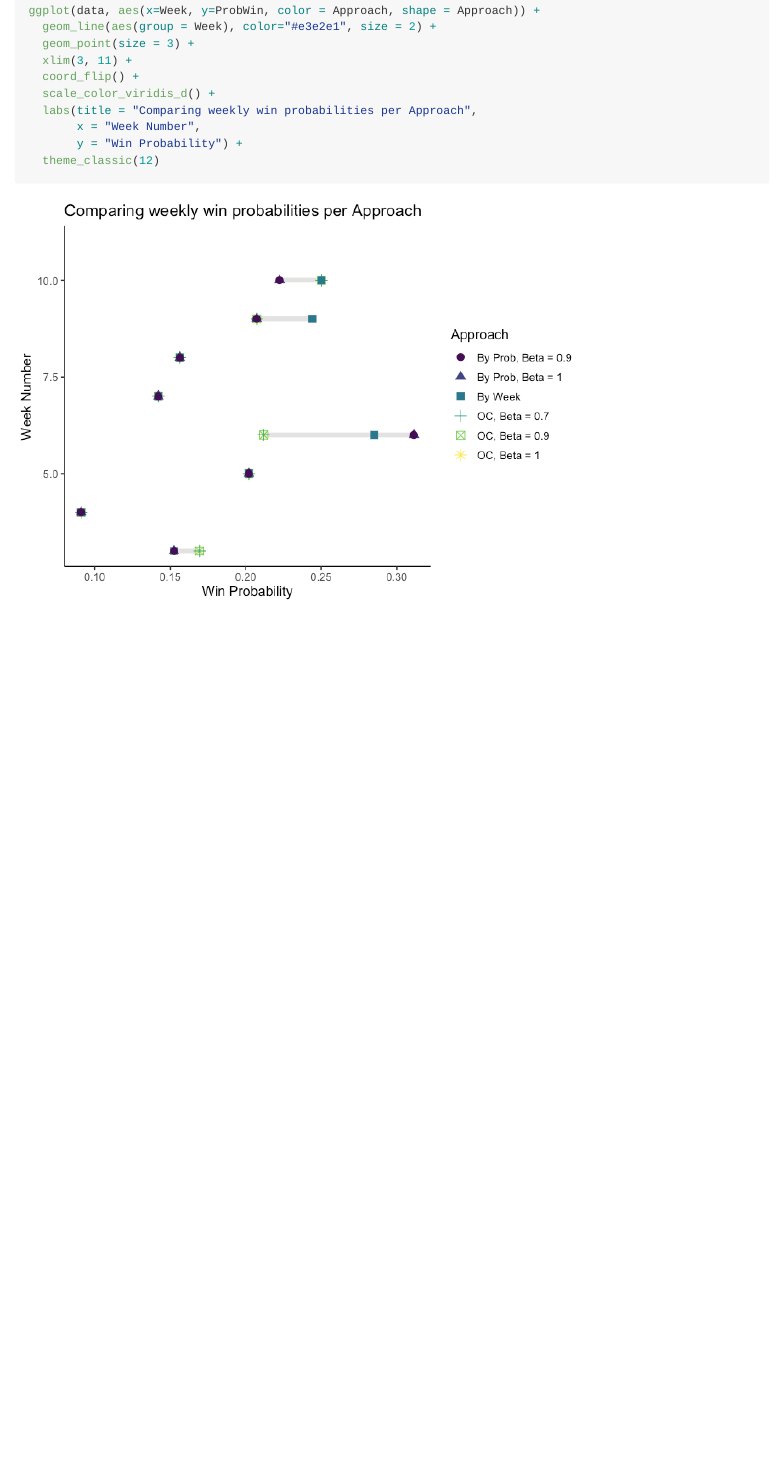
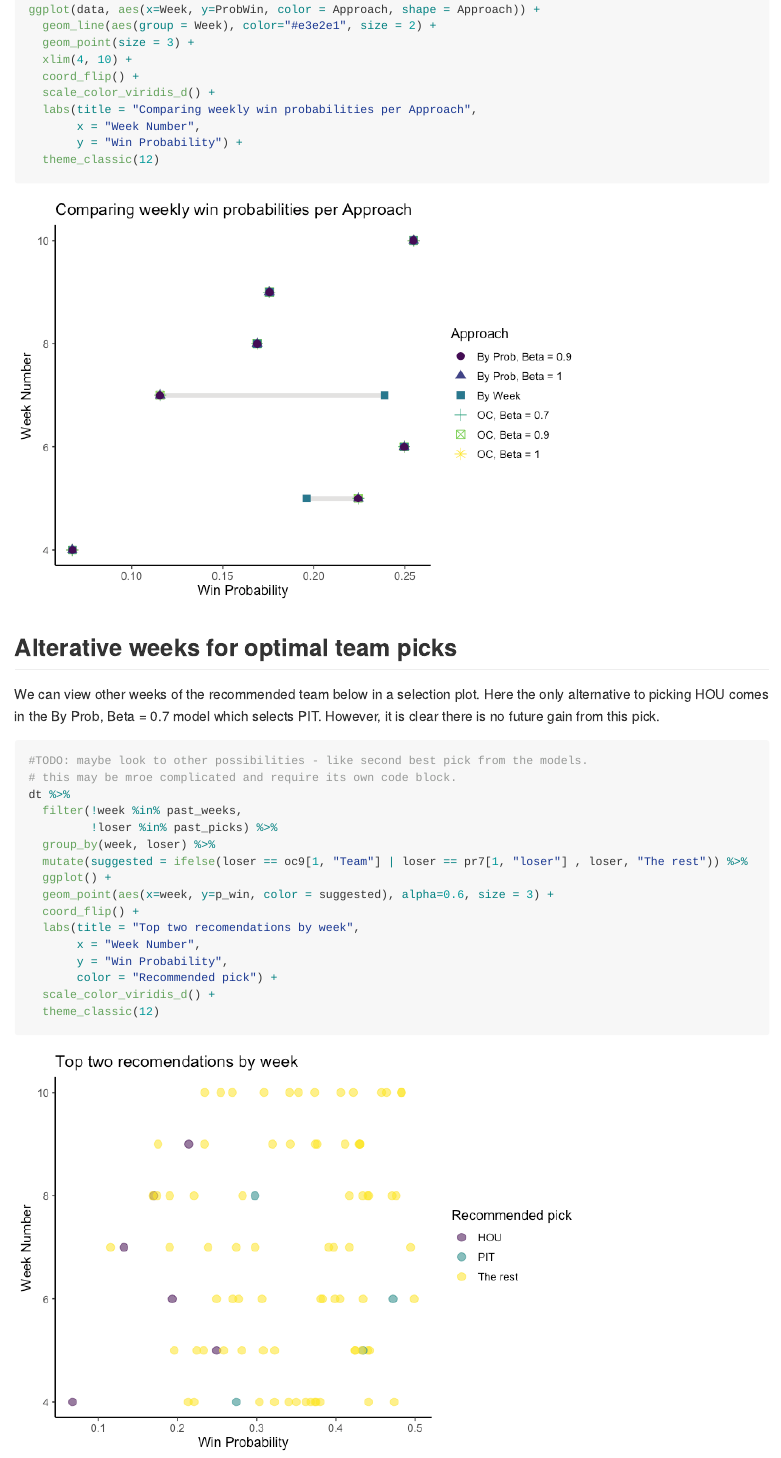
Before and after one commit to jjhutchi/NFL-Losers-2021, an R Markdown document (NFL_losers.Rmd): the page in a window 1100 px wide, from 8300 px down before the commit and from 8190 px down after it, so that both start at the same text. The pictures show the output file NFL_losers.md that the author committed with the source, drawn offline in the style of GitHub.

Commit message:
update for week 4

````diff
--- a/NFL_losers.Rmd
+++ b/NFL_losers.Rmd
@@ -288,7 +289,7 @@ theme_set(theme_bw(12))
 ggplot(data, aes(x=Week, y=ProbWin, color = Approach, shape = Approach)) +
   geom_line(aes(group = Week), color="#e3e2e1", size = 2) +
   geom_point(size = 3) +
-  xlim(3, 11) +
+  xlim(4, 10) +
   coord_flip() +
   scale_color_viridis_d() +
   labs(title = "Comparing weekly win probabilities per Approach",
@@ -296,3 +297,27 @@ ggplot(data, aes(x=Week, y=ProbWin, color = Approach, shape = Approach)) +
        y = "Win Probability") +
   theme_classic(12)
 ```
+
+## Alterative weeks for optimal team picks
+We can view other weeks of the recommended team below in a selection plot.
+Here the only alternative to picking HOU comes in the By Prob, Beta = 0.7 model
+which selects PIT. However, it is clear there is no future gain from this pick.
+
+```{r}
+#TODO: maybe look to other possibilities - like second best pick from the models.
+# this may be mroe complicated and require its own code block.
+dt %>%
+  filter(!week %in% past_weeks,
+         !loser %in% past_picks) %>%
+  group_by(week, loser) %>%
+  mutate(suggested = ifelse(loser == oc9[1, "Team"] | loser == pr7[1, "loser"] , loser, "The rest")) %>%
+  ggplot() +
+  geom_point(aes(x=week, y=p_win, color = suggested), alpha=0.6, size = 3) +
+  coord_flip() +
+  labs(title = "Top two recomendations by week",
+       x = "Week Number",
+       y = "Win Probability",
+       color = "Recommended pick") +
+  scale_color_viridis_d() +
+  theme_classic(12)
+```
````
Also changed, not shown: NFL_losers.html, NFL_losers.md, README_figs/README-unnamed-chunk-3-1.png, README_figs/README-unnamed-chunk-4-1.png, README_figs/README-unnamed-chunk-6-1.png, README_figs/README-unnamed-chunk-8-1.png, README_figs/README-unnamed-chunk-9-1.png, NFL_losers.Rmd (33 more changed lines).
